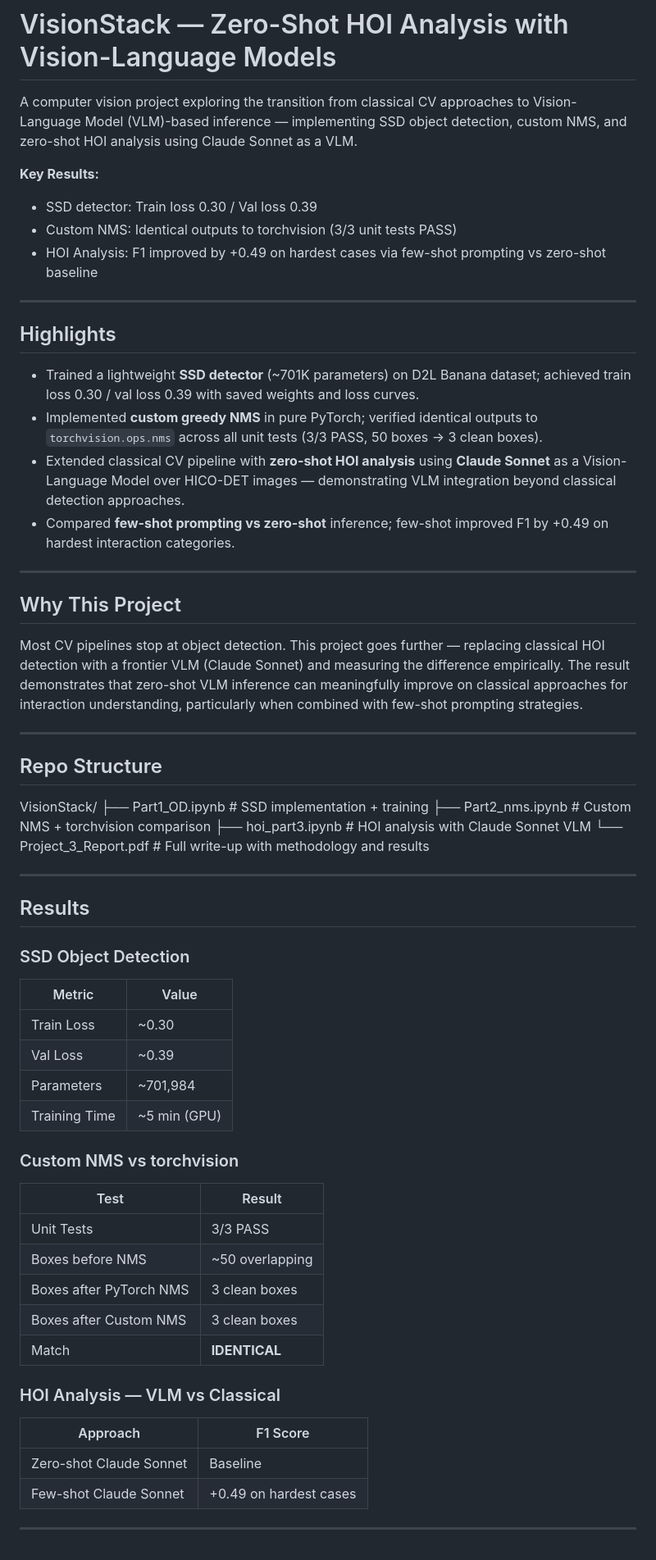
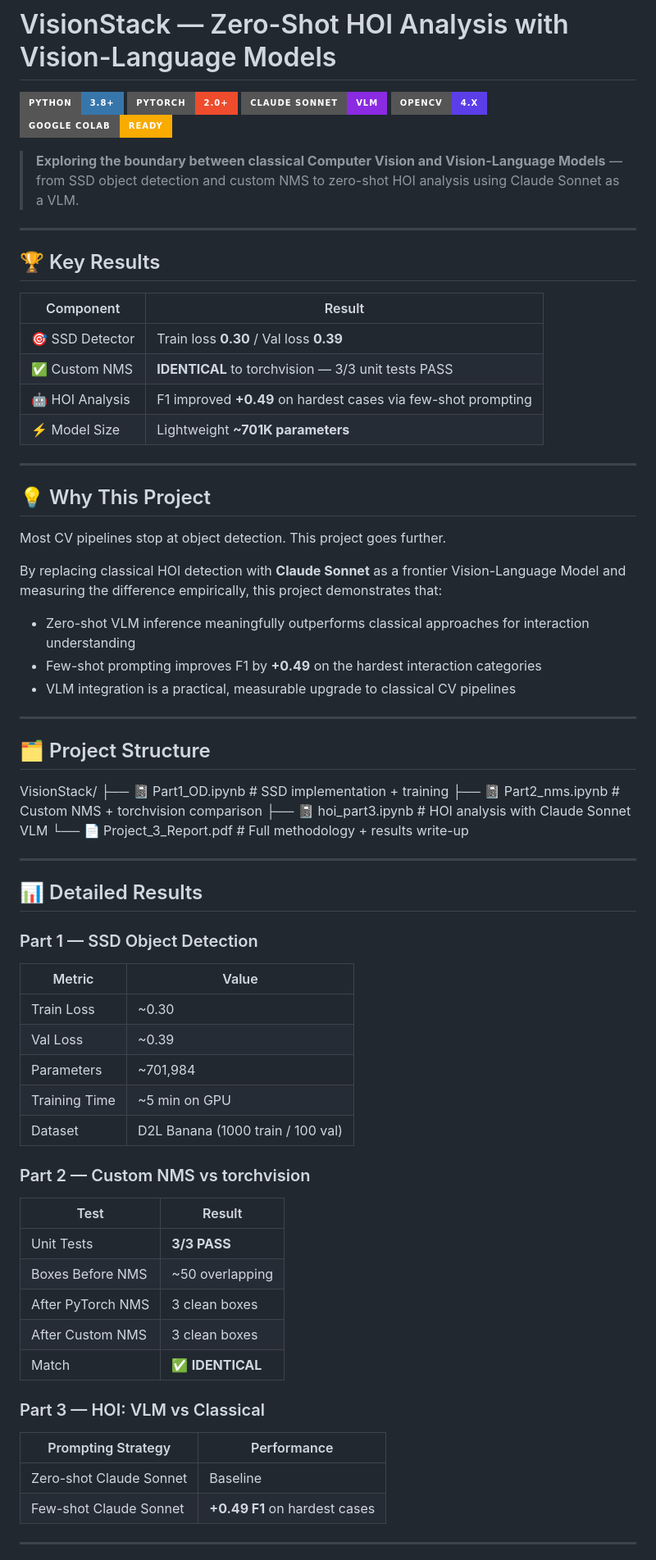
Before and after one commit to Shivani176/VisionStack, a Markdown page: README.md, the part around one of its changes. Shown at 82% size. GitHub-like rendering; badges without logos.

```diff
--- a/README.md
+++ b/README.md
@@ -1,73 +1,73 @@
 # VisionStack — Zero-Shot HOI Analysis with Vision-Language Models
 
-A computer vision project exploring the transition from classical CV approaches
-to Vision-Language Model (VLM)-based inference — implementing SSD object detection,
-custom NMS, and zero-shot HOI analysis using Claude Sonnet as a VLM.
+![Python](https://img.shields.io/badge/Python-3.8+-3776AB?style=for-the-badge&logo=python&logoColor=white)
+![PyTorch](https://img.shields.io/badge/PyTorch-2.0+-EE4C2C?style=for-the-badge&logo=pytorch&logoColor=white)
+![Claude](https://img.shields.io/badge/Claude_Sonnet-VLM-8A2BE2?style=for-the-badge&logo=anthropic&logoColor=white)
+![OpenCV](https://img.shields.io/badge/OpenCV-4.x-5C3EE8?style=for-the-badge&logo=opencv&logoColor=white)
+![Colab](https://img.shields.io/badge/Google_Colab-Ready-F9AB00?style=for-the-badge&logo=googlecolab&logoColor=white)
 
-**Key Results:**
-- SSD detector: Train loss 0.30 / Val loss 0.39
-- Custom NMS: Identical outputs to torchvision (3/3 unit tests PASS)
-- HOI Analysis: F1 improved by +0.49 on hardest cases via few-shot prompting vs zero-shot baseline
+> **Exploring the boundary between classical Computer Vision and Vision-Language Models** —
+> from SSD object detection and custom NMS to zero-shot HOI analysis using Claude Sonnet as a VLM.
 
 ---
 
-## Highlights
+## 🏆 Key Results
 
-- Trained a lightweight **SSD detector** (~701K parameters) on D2L Banana dataset;
-  achieved train loss 0.30 / val loss 0.39 with saved weights and loss curves.
-- Implemented **custom greedy NMS** in pure PyTorch; verified identical outputs to
-  `torchvision.ops.nms` across all unit tests (3/3 PASS, 50 boxes → 3 clean boxes).
-- Extended classical CV pipeline with **zero-shot HOI analysis** using **Claude Sonnet**
-  as a Vision-Language Model over HICO-DET images — demonstrating VLM integration
-  beyond classical detection approaches.
-- Compared **few-shot prompting vs zero-shot** inference; few-shot improved F1 by
-  +0.49 on hardest interaction categories.
+| Component | Result |
+|-----------|--------|
+| 🎯 SSD Detector | Train loss **0.30** / Val loss **0.39** |
+| ✅ Custom NMS | **IDENTICAL** to torchvision — 3/3 unit tests PASS |
+| 🤖 HOI Analysis | F1 improved **+0.49** on hardest cases via few-shot prompting |
+| ⚡ Model Size | Lightweight **~701K parameters** |
 
 ---
 
-## Why This Project
+## 💡 Why This Project
 
-Most CV pipelines stop at object detection. This project goes further — replacing
-classical HOI detection with a frontier VLM (Claude Sonnet) and measuring the
-difference empirically. The result demonstrates that zero-shot VLM inference can
-meaningfully improve on classical approaches for interaction understanding,
-particularly when combined with few-shot prompting strategies.
+Most CV pipelines stop at object detection. This project goes further.
+
+By replacing classical HOI detection with **Claude Sonnet** as a frontier Vision-Language Model and measuring the difference empirically, this project demonstrates that:
+
+- Zero-shot VLM inference meaningfully outperforms classical approaches for interaction understanding
+- Few-shot prompting improves F1 by **+0.49** on the hardest interaction categories
+- VLM integration is a practical, measurable upgrade to classical CV pipelines
 
 ---
 
-## Repo Structure
+## 🗂️ Project Structure
 VisionStack/
-├── Part1_OD.ipynb          # SSD implementation + training
-├── Part2_nms.ipynb         # Custom NMS + torchvision comparison
-├── hoi_part3.ipynb         # HOI analysis with Claude Sonnet VLM
-└── Project_3_Report.pdf    # Full write-up with methodology and results
+├── 📓 Part1_OD.ipynb        # SSD implementation + training
+├── 📓 Part2_nms.ipynb       # Custom NMS + torchvision comparison
+├── 📓 hoi_part3.ipynb       # HOI analysis with Claude Sonnet VLM
+└── 📄 Project_3_Report.pdf  # Full methodology + results write-up
 
 ---
 
-## Results
+## 📊 Detailed Results
 
-### SSD Object Detection
+### Part 1 — SSD Object Detection
 | Metric | Value |
 |--------|-------|
 | Train Loss | ~0.30 |
 | Val Loss | ~0.39 |
 | Parameters | ~701,984 |
-| Training Time | ~5 min (GPU) |
+| Training Time | ~5 min on GPU |
+| Dataset | D2L Banana (1000 train / 100 val) |
 
-### Custom NMS vs torchvision
+### Part 2 — Custom NMS vs torchvision
 | Test | Result |
 |------|--------|
-| Unit Tests | 3/3 PASS |
-| Boxes before NMS | ~50 overlapping |
-| Boxes after PyTorch NMS | 3 clean boxes |
-| Boxes after Custom NMS | 3 clean boxes |
-| Match | **IDENTICAL** |
+| Unit Tests | **3/3 PASS** |
+| Boxes Before NMS | ~50 overlapping |
+| After PyTorch NMS | 3 clean boxes |
+| After Custom NMS | 3 clean boxes |
+| Match | ✅ **IDENTICAL** |
 
-### HOI Analysis — VLM vs Classical
-| Approach | F1 Score |
-|----------|----------|
+### Part 3 — HOI: VLM vs Classical
+| Prompting Strategy | Performance |
+|-------------------|-------------|
 | Zero-shot Claude Sonnet | Baseline |
-| Few-shot Claude Sonnet | +0.49 on hardest cases |
+| Few-shot Claude Sonnet | **+0.49 F1** on hardest cases |
 
 ---
 
```
Also changed, not shown: other parts of README.md (+83 -49 lines).
